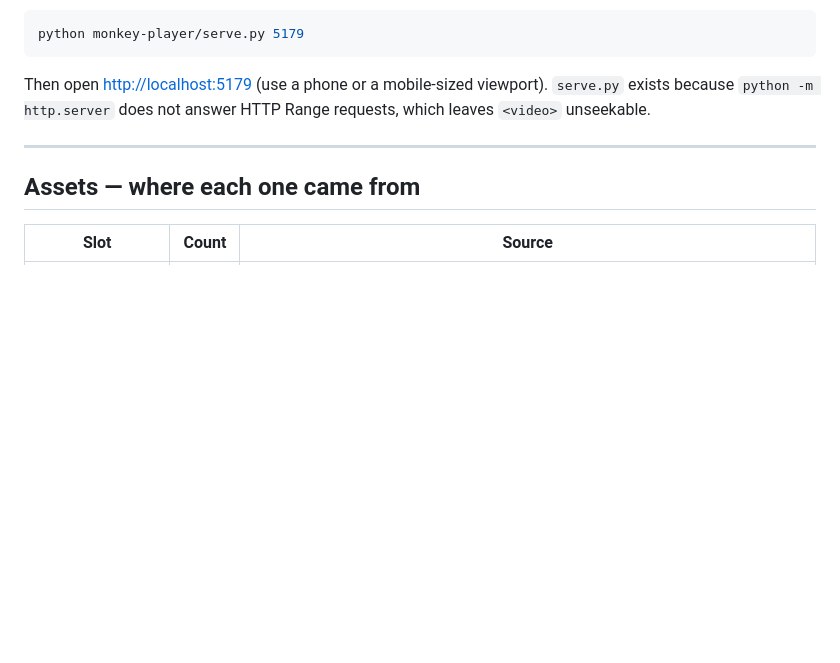
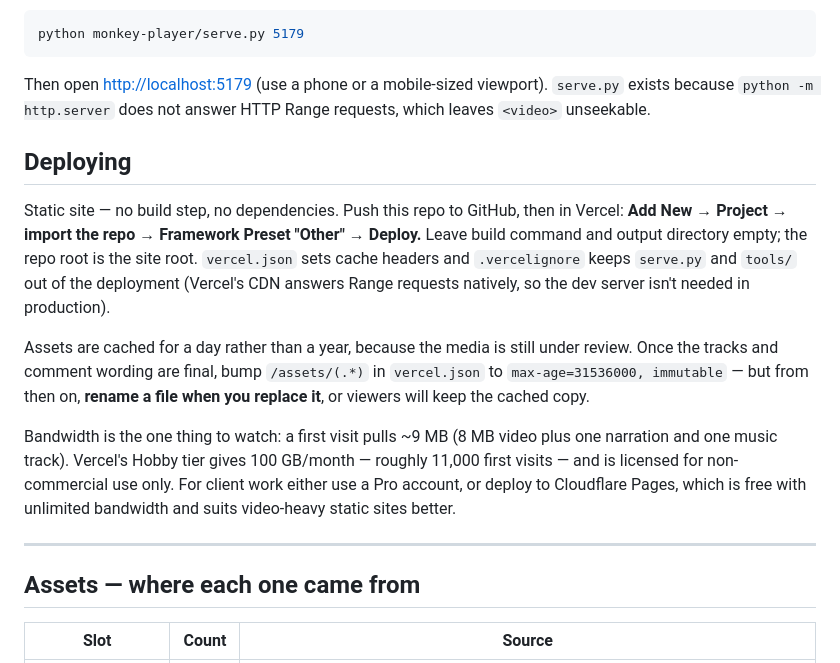
Before and after one commit to Sakibun-Noor/Monkey, a Markdown page: README.md, the part around the change. Drawn GitHub-style; blank space fills up the shorter version.

Commit message:
Document static deploy path and bandwidth tradeoffs
Co-Authored-By: Claude Opus 5 <noreply@anthropic.com>

```diff
--- a/README.md
+++ b/README.md
@@ -12,6 +12,26 @@ python monkey-player/serve.py 5179
 Then open <http://localhost:5179> (use a phone or a mobile-sized viewport).
 `serve.py` exists because `python -m http.server` does not answer HTTP Range
 requests, which leaves `<video>` unseekable.
+
+## Deploying
+
+Static site — no build step, no dependencies. Push this repo to GitHub, then in
+Vercel: **Add New → Project → import the repo → Framework Preset "Other" →
+Deploy.** Leave build command and output directory empty; the repo root is the
+site root. `vercel.json` sets cache headers and `.vercelignore` keeps `serve.py`
+and `tools/` out of the deployment (Vercel's CDN answers Range requests
+natively, so the dev server isn't needed in production).
+
+Assets are cached for a day rather than a year, because the media is still under
+review. Once the tracks and comment wording are final, bump `/assets/(.*)` in
+`vercel.json` to `max-age=31536000, immutable` — but from then on, **rename a
+file when you replace it**, or viewers will keep the cached copy.
+
+Bandwidth is the one thing to watch: a first visit pulls ~9 MB (8 MB video plus
+one narration and one music track). Vercel's Hobby tier gives 100 GB/month —
+roughly 11,000 first visits — and is licensed for non-commercial use only. For
+client work either use a Pro account, or deploy to Cloudflare Pages, which is
+free with unlimited bandwidth and suits video-heavy static sites better.
 
 ---
 
```
